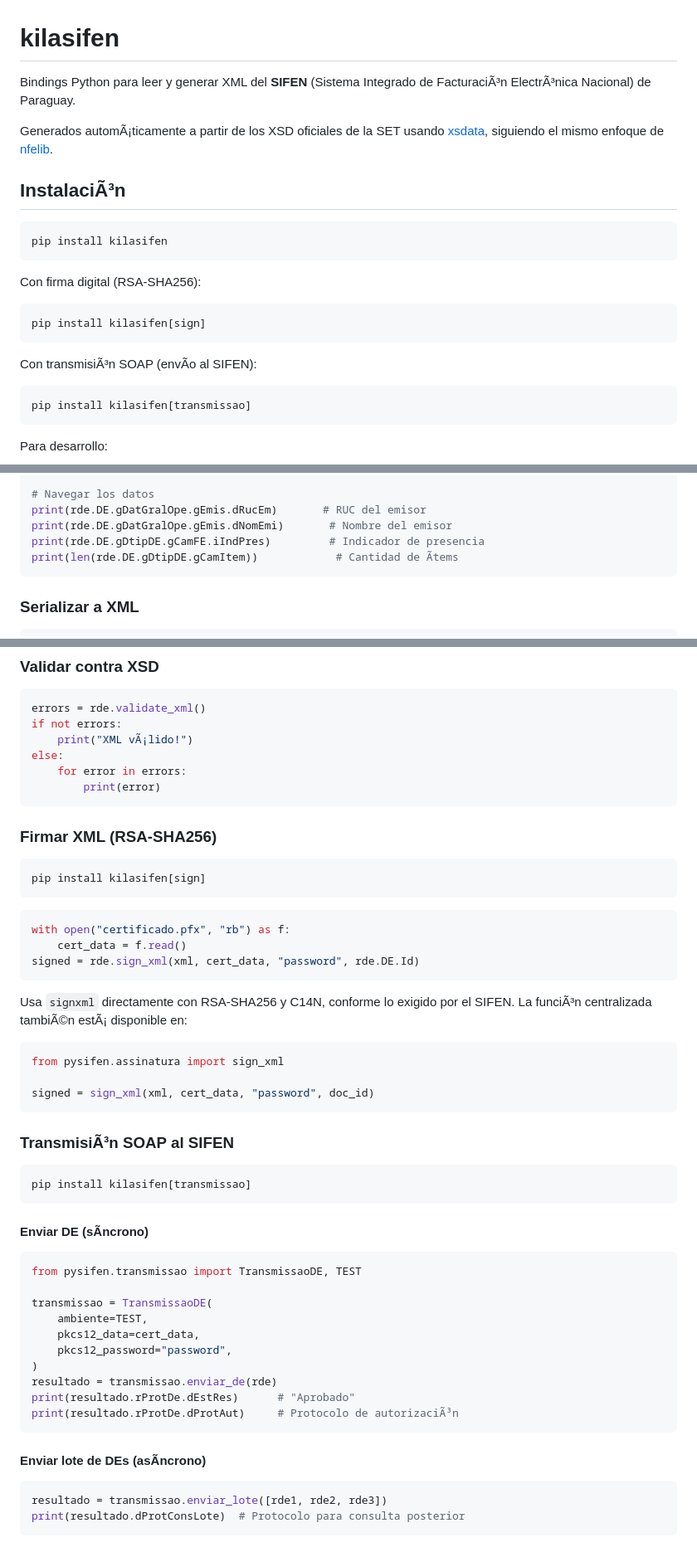
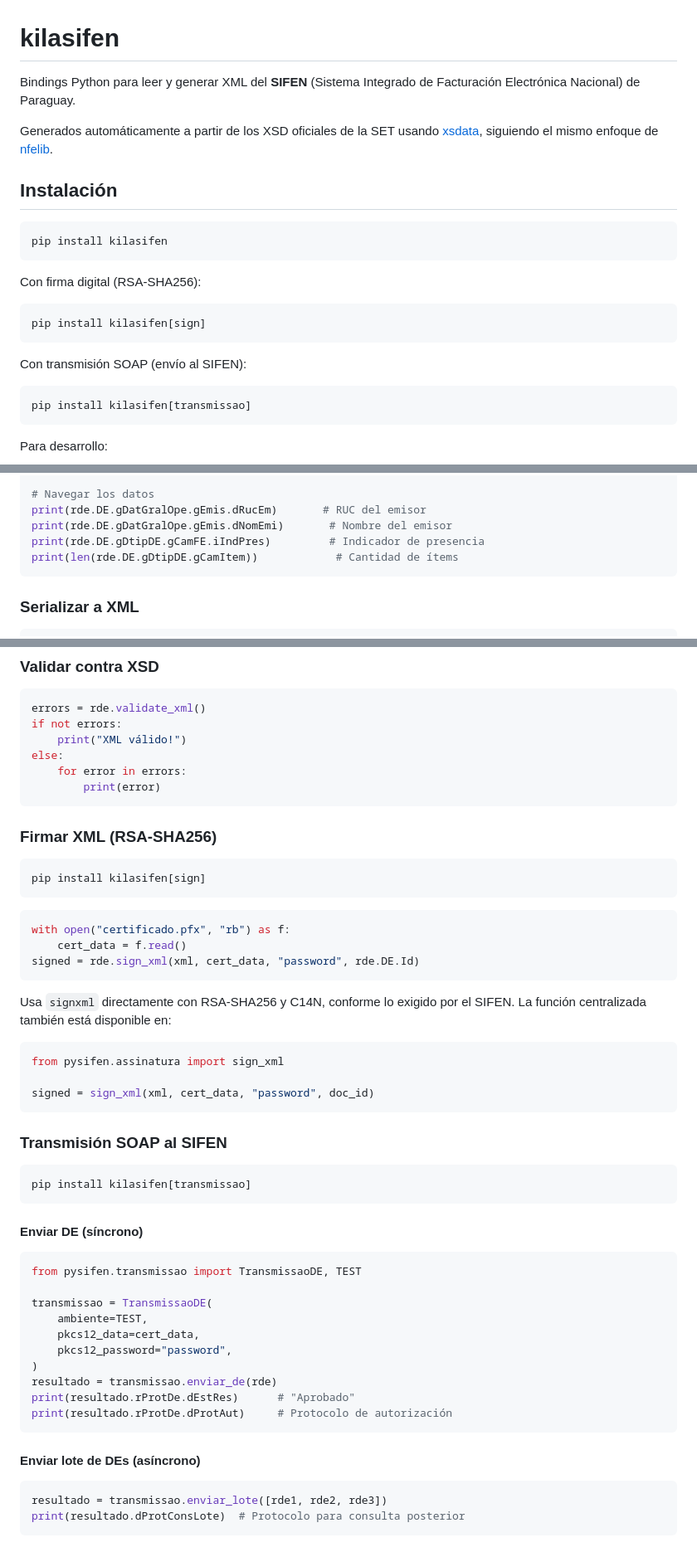
Before and after one commit to ras272/kilasifen, a Markdown page: README.md, 3 parts joined by grey strips. Shown at 83% size. Rendered like a GitHub page.

````diff
--- a/README.md
+++ b/README.md
@@ -1,10 +1,10 @@
 # kilasifen
 
-Bindings Python para leer y generar XML del **SIFEN** (Sistema Integrado de FacturaciÃ³n ElectrÃ³nica Nacional) de Paraguay.
+Bindings Python para leer y generar XML del **SIFEN** (Sistema Integrado de Facturación Electrónica Nacional) de Paraguay.
 
-Generados automÃ¡ticamente a partir de los XSD oficiales de la SET usando [xsdata](https://xsdata.readthedocs.io/), siguiendo el mismo enfoque de [nfelib](https://github.com/akretion/nfelib).
+Generados automáticamente a partir de los XSD oficiales de la SET usando [xsdata](https://xsdata.readthedocs.io/), siguiendo el mismo enfoque de [nfelib](https://github.com/akretion/nfelib).
 
-## InstalaciÃ³n
+## Instalación
 
 ```bash
 pip install kilasifen
@@ -16,7 +16,7 @@ Con firma digital (RSA-SHA256):
 pip install kilasifen[sign]
 ```
 
-Con transmisiÃ³n SOAP (envÃ­o al SIFEN):
+Con transmisión SOAP (envío al SIFEN):
 
 ```bash
 pip install kilasifen[transmissao]
@@ -60,7 +60,7 @@ rde = RDe.from_xml(xml_string)
 print(rde.DE.gDatGralOpe.gEmis.dRucEm)       # RUC del emisor
 print(rde.DE.gDatGralOpe.gEmis.dNomEmi)       # Nombre del emisor
 print(rde.DE.gDtipDE.gCamFE.iIndPres)         # Indicador de presencia
-print(len(rde.DE.gDtipDE.gCamItem))            # Cantidad de Ã­tems
+print(len(rde.DE.gDtipDE.gCamItem))            # Cantidad de ítems
 ```
 
 ### Serializar a XML
@@ -84,7 +84,7 @@ assert rde.DE.Id == rde2.DE.Id
 ```python
 errors = rde.validate_xml()
 if not errors:
-    print("XML vÃ¡lido!")
+    print("XML válido!")
 else:
     for error in errors:
         print(error)
@@ -103,7 +103,7 @@ signed = rde.sign_xml(xml, cert_data, "password", rde.DE.Id)
 ```
 
 Usa `signxml` directamente con RSA-SHA256 y C14N, conforme lo exigido por el SIFEN.
-La funciÃ³n centralizada tambiÃ©n estÃ¡ disponible en:
+La función centralizada también está disponible en:
 
 ```python
 from pysifen.assinatura import sign_xml
@@ -111,13 +111,13 @@ from pysifen.assinatura import sign_xml
 signed = sign_xml(xml, cert_data, "password", doc_id)
 ```
 
-### TransmisiÃ³n SOAP al SIFEN
+### Transmisión SOAP al SIFEN
 
 ```bash
 pip install kilasifen[transmissao]
 ```
 
-#### Enviar DE (sÃ­ncrono)
+#### Enviar DE (síncrono)
 
 ```python
 from pysifen.transmissao import TransmissaoDE, TEST
@@ -129,10 +129,10 @@ transmissao = TransmissaoDE(
 )
 resultado = transmissao.enviar_de(rde)
 print(resultado.rProtDe.dEstRes)      # "Aprobado"
-print(resultado.rProtDe.dProtAut)     # Protocolo de autorizaciÃ³n
+print(resultado.rProtDe.dProtAut)     # Protocolo de autorización
 ```
 
-#### Enviar lote de DEs (asÃ­ncrono)
+#### Enviar lote de DEs (asíncrono)
 
 ```python
 resultado = transmissao.enviar_lote([rde1, rde2, rde3])
````
Also changed, not shown: other parts of README.md (+28 -28 lines).
